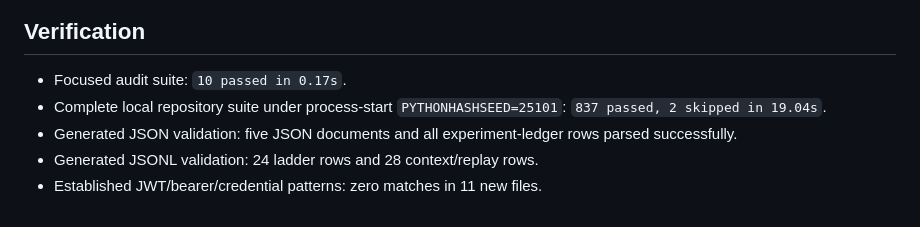
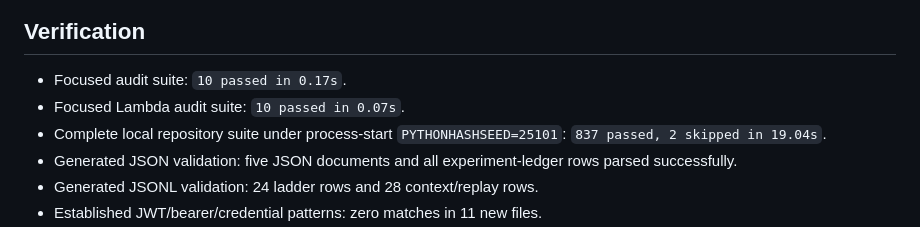
Before and after one commit to BenjaminGump/rcmf-research, a Markdown page: research/analysis/EXP_037A_R2_FIRST_DIVERGENCE_AUDIT.md, the part around the change. Rendered like a GitHub page.

Commit message:
record Lambda audit verification

```diff
--- a/research/analysis/EXP_037A_R2_FIRST_DIVERGENCE_AUDIT.md
+++ b/research/analysis/EXP_037A_R2_FIRST_DIVERGENCE_AUDIT.md
@@ -346,6 +346,7 @@ No part of this proposal was implemented in EXP-037A-R2.
 ## Verification
 
 - Focused audit suite: `10 passed in 0.17s`.
+- Focused Lambda audit suite: `10 passed in 0.07s`.
 - Complete local repository suite under process-start
   `PYTHONHASHSEED=25101`: `837 passed, 2 skipped in 19.04s`.
 - Generated JSON validation: five JSON documents and all experiment-ledger
```
Also changed, not shown: research/handoffs/20260903T085945Z_exp037a_r2_first_divergence_audit.md (+1 -0 lines).
